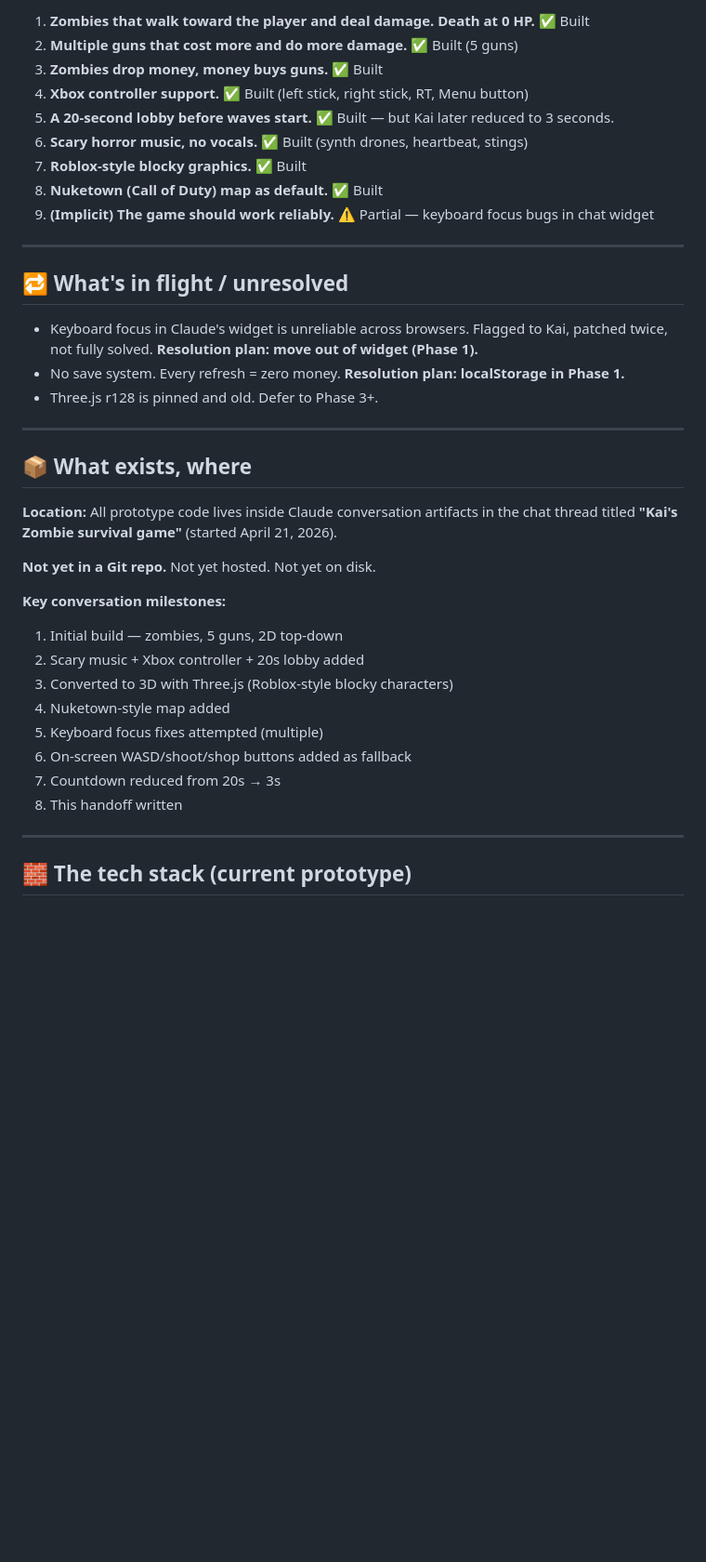
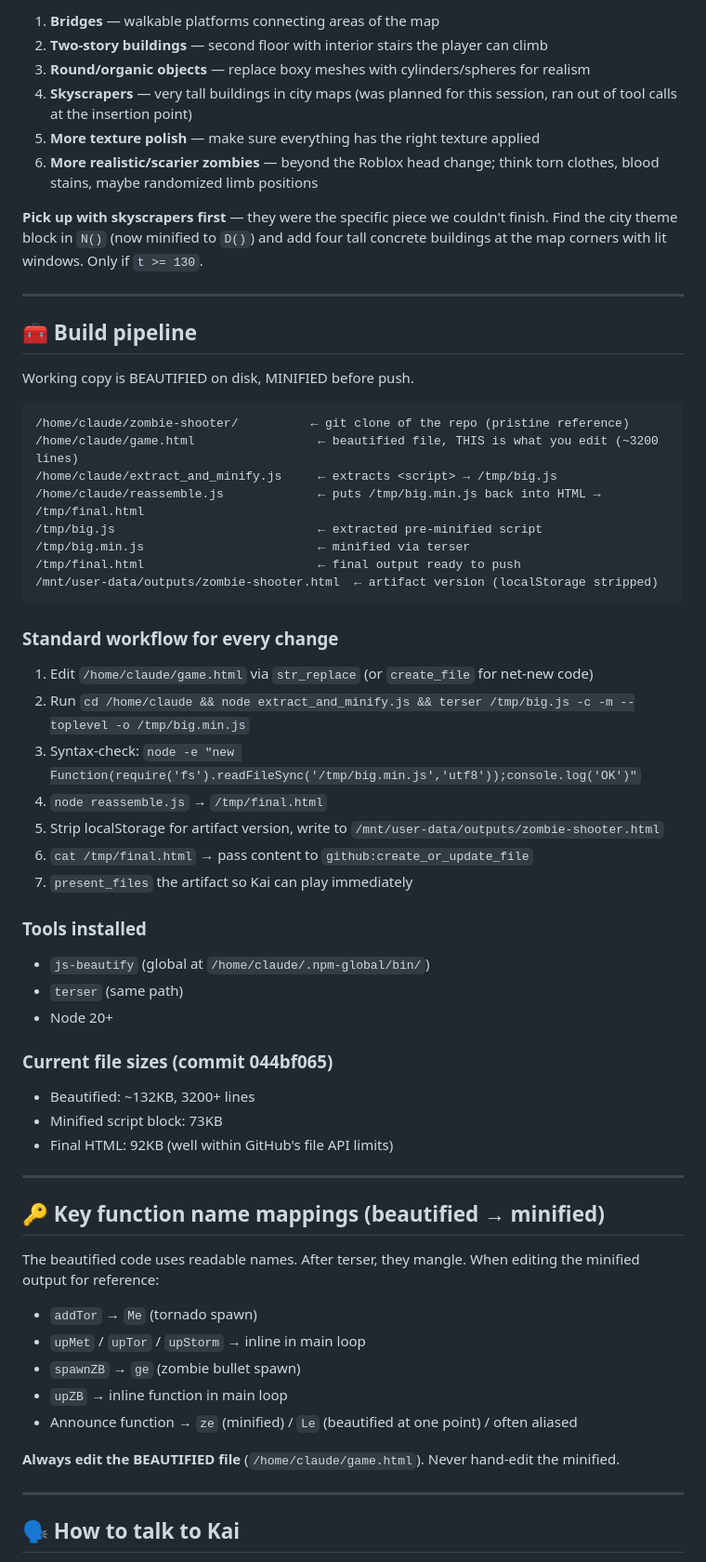
Before and after one commit to EMW81/zombie-shooter, a Markdown page: docs/HANDOFF.md, the part around one of its changes. Shown at 93% size. Rendered like a GitHub page; blank space fills up the shorter version.

Commit message:
Refresh HANDOFF.md with full current state, feature matrix, pending wishlist, build pipeline, and behavior guide for next session

````diff
--- a/docs/HANDOFF.md
+++ b/docs/HANDOFF.md
@@ -20,41 +64,63 @@ From conversations on record:
 
-1. **Zombies that walk toward the player and deal damage. Death at 0 HP.** ✅ Built
-2. **Multiple guns that cost more and do more damage.** ✅ Built (5 guns)
-3. **Zombies drop money, money buys guns.** ✅ Built
-4. **Xbox controller support.** ✅ Built (left stick, right stick, RT, Menu button)
-5. **A 20-second lobby before waves start.** ✅ Built — but Kai later reduced to 3 seconds.
-6. **Scary horror music, no vocals.** ✅ Built (synth drones, heartbeat, stings)
-7. **Roblox-style blocky graphics.** ✅ Built
-8. **Nuketown (Call of Duty) map as default.** ✅ Built
-9. **(Implicit) The game should work reliably.** ⚠️ Partial — keyboard focus bugs in chat widget
+1. **Bridges** — walkable platforms connecting areas of the map
+2. **Two-story buildings** — second floor with interior stairs the player can climb
+3. **Round/organic objects** — replace boxy meshes with cylinders/spheres for realism
+4. **Skyscrapers** — very tall buildings in city maps (was planned for this session, ran out of tool calls at the insertion point)
+5. **More texture polish** — make sure everything has the right texture applied
+6. **More realistic/scarier zombies** — beyond the Roblox head change; think torn clothes, blood stains, maybe randomized limb positions
+
+**Pick up with skyscrapers first** — they were the specific piece we couldn't finish. Find the city theme block in `N()` (now minified to `D()`) and add four tall concrete buildings at the map corners with lit windows. Only if `t >= 130`.
 
 ---
 
-## 🔁 What's in flight / unresolved
+## 🧰 Build pipeline
 
-- Keyboard focus in Claude's widget is unreliable across browsers. Flagged to Kai, patched twice, not fully solved. **Resolution plan: move out of widget (Phase 1).**
-- No save system. Every refresh = zero money. **Resolution plan: localStorage in Phase 1.**
-- Three.js r128 is pinned and old. Defer to Phase 3+.
+Working copy is BEAUTIFIED on disk, MINIFIED before push.
+
+```
+/home/claude/zombie-shooter/          ← git clone of the repo (pristine reference)
+/home/claude/game.html                 ← beautified file, THIS is what you edit (~3200 lines)
+/home/claude/extract_and_minify.js     ← extracts <script> → /tmp/big.js
+/home/claude/reassemble.js             ← puts /tmp/big.min.js back into HTML → /tmp/final.html
+/tmp/big.js                            ← extracted pre-minified script
+/tmp/big.min.js                        ← minified via terser
+/tmp/final.html                        ← final output ready to push
+/mnt/user-data/outputs/zombie-shooter.html  ← artifact version (localStorage stripped)
+```
+
+### Standard workflow for every change
+1. Edit `/home/claude/game.html` via `str_replace` (or `create_file` for net-new code)
+2. Run `cd /home/claude && node extract_and_minify.js && terser /tmp/big.js -c -m --toplevel -o /tmp/big.min.js`
+3. Syntax-check: `node -e "new Function(require('fs').readFileSync('/tmp/big.min.js','utf8'));console.log('OK')"`
+4. `node reassemble.js` → `/tmp/final.html`
+5. Strip localStorage for artifact version, write to `/mnt/user-data/outputs/zombie-shooter.html`
+6. `cat /tmp/final.html` → pass content to `github:create_or_update_file`
+7. `present_files` the artifact so Kai can play immediately
+
+### Tools installed
+- `js-beautify` (global at `/home/claude/.npm-global/bin/`)
+- `terser` (same path)
+- Node 20+
+
+### Current file sizes (commit 044bf065)
+- Beautified: ~132KB, 3200+ lines
+- Minified script block: 73KB
+- Final HTML: 92KB (well within GitHub's file API limits)
 
 ---
 
-## 📦 What exists, where
+## 🔑 Key function name mappings (beautified → minified)
 
-**Location:** All prototype code lives inside Claude conversation artifacts in the chat thread titled **"Kai's Zombie survival game"** (started April 21, 2026).
+The beautified code uses readable names. After terser, they mangle. When editing the minified output for reference:
+- `addTor` → `Me` (tornado spawn)
+- `upMet` / `upTor` / `upStorm` → inline in main loop
+- `spawnZB` → `ge` (zombie bullet spawn)
+- `upZB` → inline function in main loop
+- Announce function → `ze` (minified) / `Le` (beautified at one point) / often aliased
 
-**Not yet in a Git repo.** Not yet hosted. Not yet on disk.
-
-**Key conversation milestones:**
-1. Initial build — zombies, 5 guns, 2D top-down
-2. Scary music + Xbox controller + 20s lobby added
-3. Converted to 3D with Three.js (Roblox-style blocky characters)
-4. Nuketown-style map added
-5. Keyboard focus fixes attempted (multiple)
-6. On-screen WASD/shoot/shop buttons added as fallback
-7. Countdown reduced from 20s → 3s
-8. This handoff written
+**Always edit the BEAUTIFIED file** (`/home/claude/game.html`). Never hand-edit the minified.
 
 ---
 
-## 🧱 The tech stack (current prototype)
+## 🗣️ How to talk to Kai
 
````
Also changed, not shown: other parts of docs/HANDOFF.md (+79 -73 lines).
